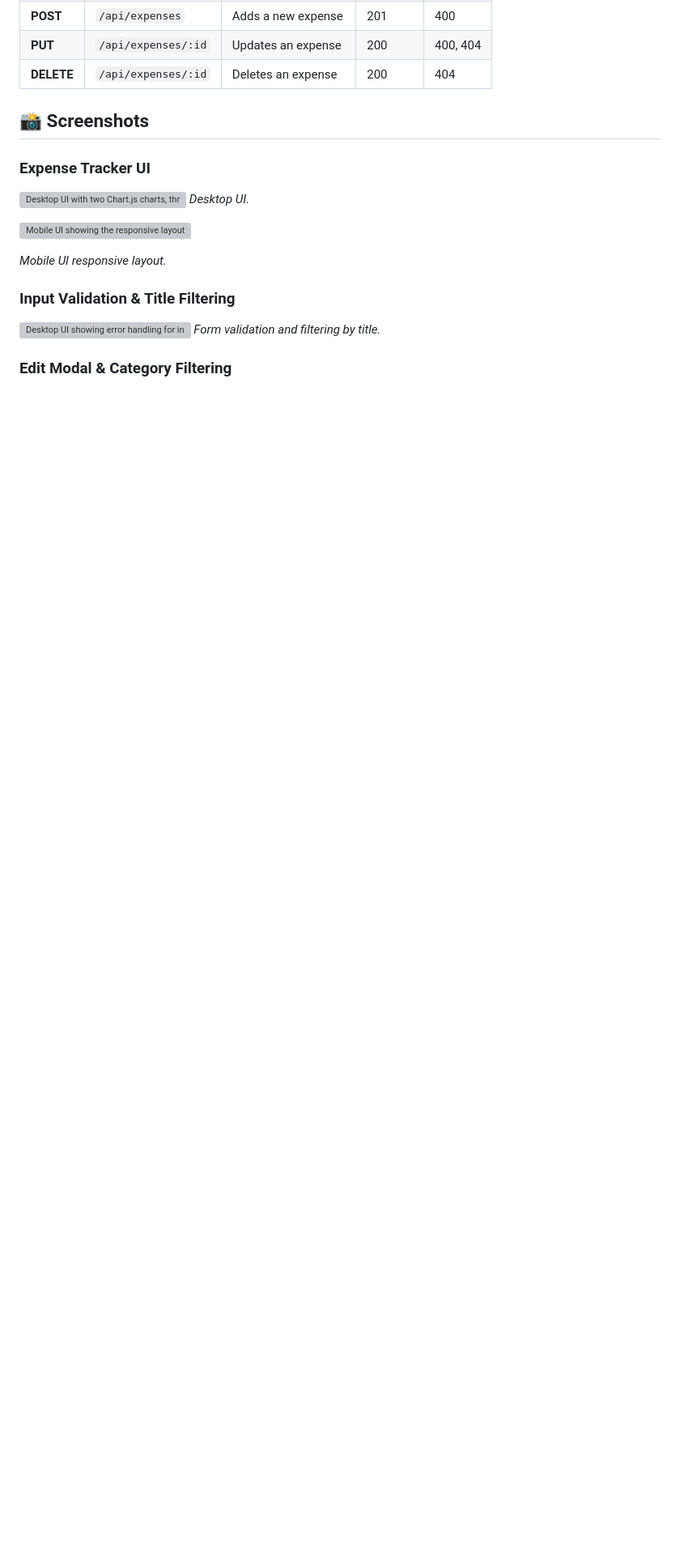
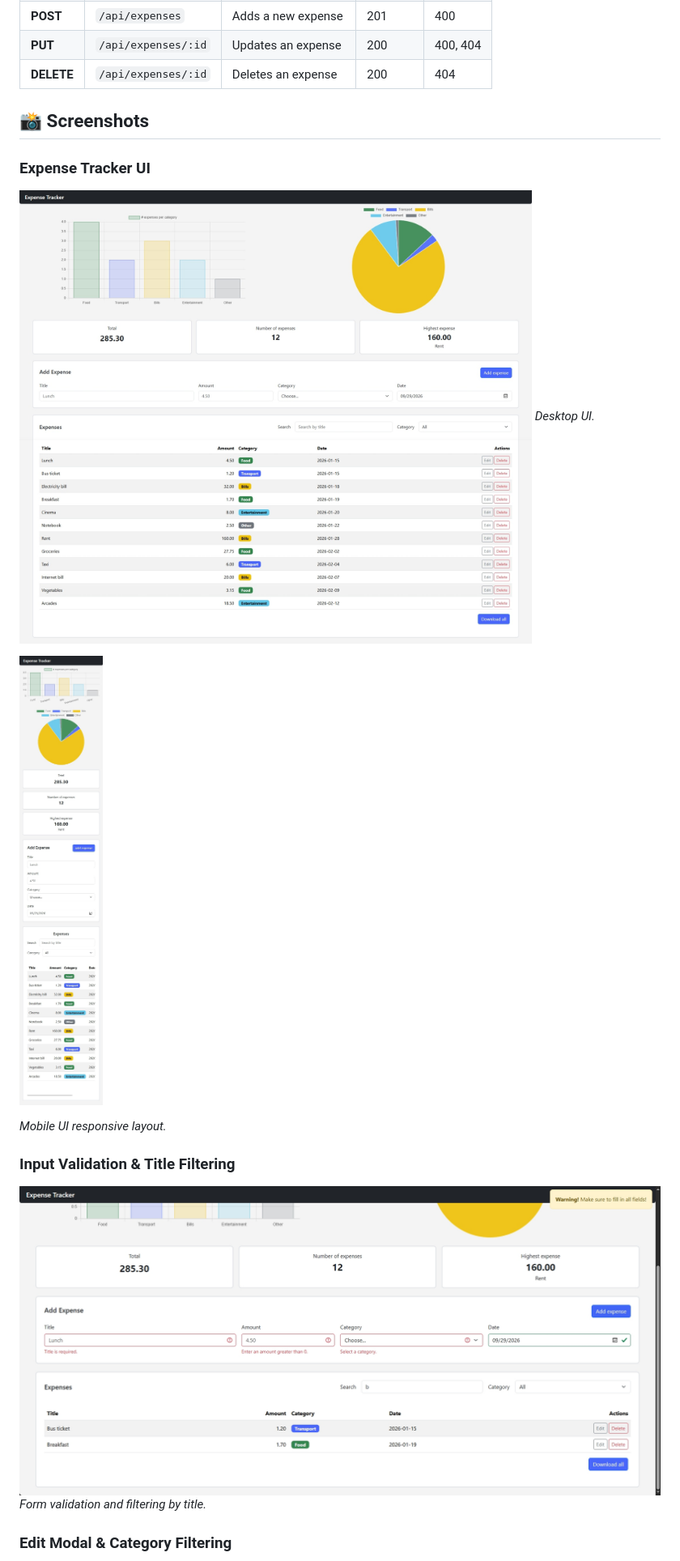
Before and after one commit to Rula-Sh/expense-tracker, a Markdown page: README.md, the part around one of its changes. Shown at 81% size. GitHub-like rendering; blank space fills up the shorter version; grey boxes are pictures that could not be loaded.

Commit message:
Update screenshots path

```diff
--- a/README.md
+++ b/README.md
@@ -67,16 +67,16 @@ Assuming that **Node.js (LTS)**, **PostgreSQL with pgAdmin**, and **VS Code** ar
 
 ### Expense Tracker UI
 
-![Desktop UI with two Chart.js charts, three expense summary cards, an add expense card, and a card for filtering, editing, deleting, and exporting expenses as CSV.](frontend/assets/expense-tracker-ui-desktop.png)
+![Desktop UI with two Chart.js charts, three expense summary cards, an add expense card, and a card for filtering, editing, deleting, and exporting expenses as CSV.](assets/expense-tracker-ui-desktop.png)
 _Desktop UI._
 
-![Mobile UI showing the responsive layout for smaller screens.](frontend/assets/expense-tracker-ui-mobile.png)
+![Mobile UI showing the responsive layout for smaller screens.](assets/expense-tracker-ui-mobile.png)
 
 _Mobile UI responsive layout._
 
 ### Input Validation & Title Filtering
 
-![Desktop UI showing error handling for invalid inputs and the expense table filtered by title.](frontend/assets/invalid-input-and-filter-by-title-desktop.png)
+![Desktop UI showing error handling for invalid inputs and the expense table filtered by title.](assets/invalid-input-and-filter-by-title-desktop.png)
 _Form validation and filtering by title._
 
 ### Edit Modal & Category Filtering
```
Also changed, not shown: other parts of README.md (+1 -1 lines).
